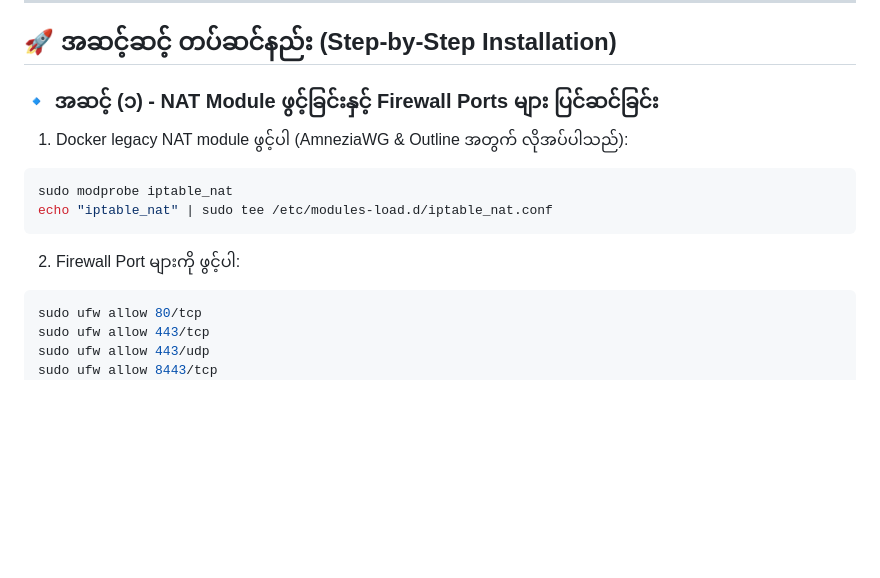
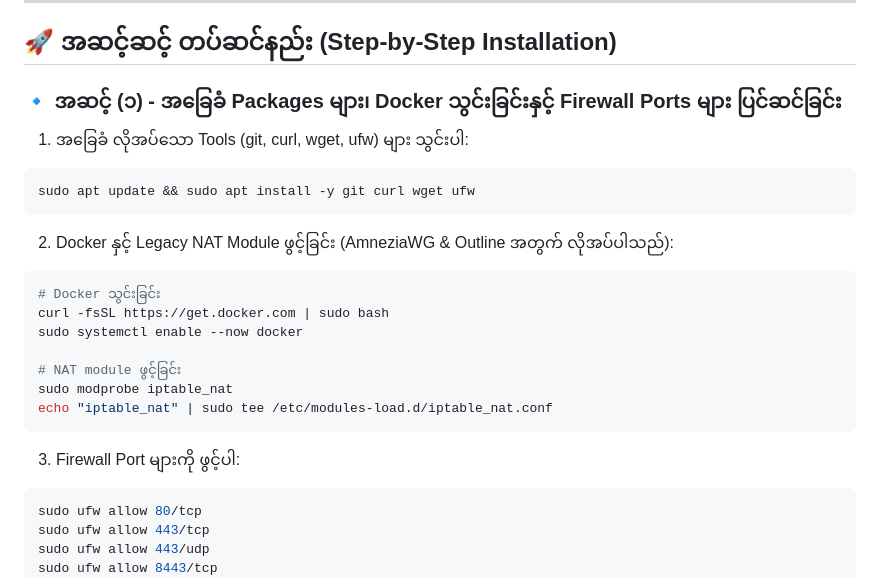
Before and after one commit to uzinlay85/zinsubscriptionwebui-on-vps, a Markdown page: ALL_IN_ONE_VPS_SETUP_GUIDE.md, the part around the change. GitHub-like rendering; blank space fills up the shorter version.

Commit message:
Add base packages and Docker install to Step 1 of deployment guide

````diff
--- a/ALL_IN_ONE_VPS_SETUP_GUIDE.md
+++ b/ALL_IN_ONE_VPS_SETUP_GUIDE.md
@@ -30,15 +30,25 @@
 
 ## 🚀 အဆင့်ဆင့် တပ်ဆင်နည်း (Step-by-Step Installation)
 
-### 🔹 အဆင့် (၁) - NAT Module ဖွင့်ခြင်းနှင့် Firewall Ports များ ပြင်ဆင်ခြင်း
+### 🔹 အဆင့် (၁) - အခြေခံ Packages များ၊ Docker သွင်းခြင်းနှင့် Firewall Ports များ ပြင်ဆင်ခြင်း
 
-1. Docker legacy NAT module ဖွင့်ပါ (AmneziaWG & Outline အတွက် လိုအပ်ပါသည်):
+1. အခြေခံ လိုအပ်သော Tools (git, curl, wget, ufw) များ သွင်းပါ:
 ```bash
+sudo apt update && sudo apt install -y git curl wget ufw
+```
+
+2. Docker နှင့် Legacy NAT Module ဖွင့်ခြင်း (AmneziaWG & Outline အတွက် လိုအပ်ပါသည်):
+```bash
+# Docker သွင်းခြင်း
+curl -fsSL https://get.docker.com | sudo bash
+sudo systemctl enable --now docker
+
+# NAT module ဖွင့်ခြင်း
 sudo modprobe iptable_nat
 echo "iptable_nat" | sudo tee /etc/modules-load.d/iptable_nat.conf
 ```
 
-2. Firewall Port များကို ဖွင့်ပါ:
+3. Firewall Port များကို ဖွင့်ပါ:
 ```bash
 sudo ufw allow 80/tcp
 sudo ufw allow 443/tcp
````
